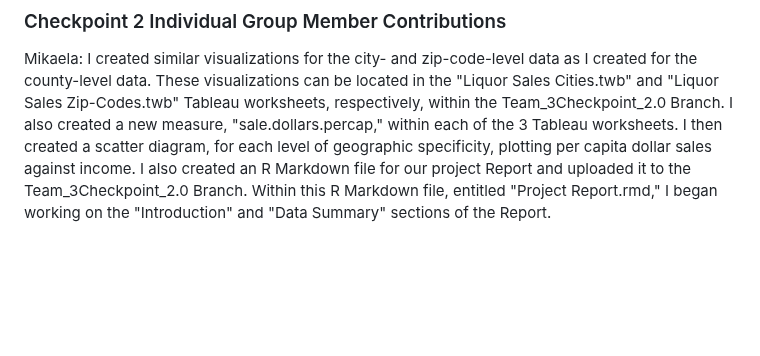
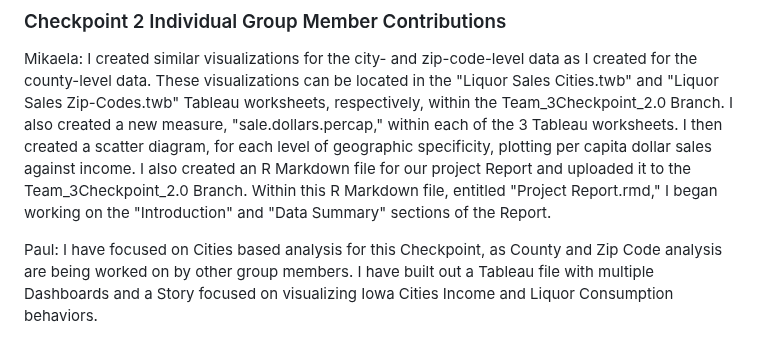
Before and after one commit to mikaelarl/SoftwareToolsProjectTeam3, a Markdown page: README.md, the part around the change. Rendered like a GitHub page; blank space fills up the shorter version.

```diff
--- a/README.md
+++ b/README.md
@@ -40,3 +40,5 @@ Our group has continued to work on tasks 2, 3, and 5. We have also started worki
 ### Checkpoint 2 Individual Group Member Contributions
 
 Mikaela: I created similar visualizations for the city- and zip-code-level data as I created for the county-level data. These visualizations can be located in the "Liquor Sales Cities.twb" and "Liquor Sales Zip-Codes.twb" Tableau worksheets, respectively, within the Team_3Checkpoint_2.0 Branch. I also created a new measure, "sale.dollars.percap," within each of the 3 Tableau worksheets. I then created a scatter diagram, for each level of geographic specificity, plotting per capita dollar sales against income. I also created an R Markdown file for our project Report and uploaded it to the Team_3Checkpoint_2.0 Branch. Within this R Markdown file, entitled "Project Report.rmd," I began working on the "Introduction" and "Data Summary" sections of the Report.
+
+Paul: I have focused on Cities based analysis for this Checkpoint, as County and Zip Code analysis are being worked on by other group members. I have built out a Tableau file with multiple Dashboards and a Story focused on visualizing Iowa Cities Income and Liquor Consumption behaviors.
```
